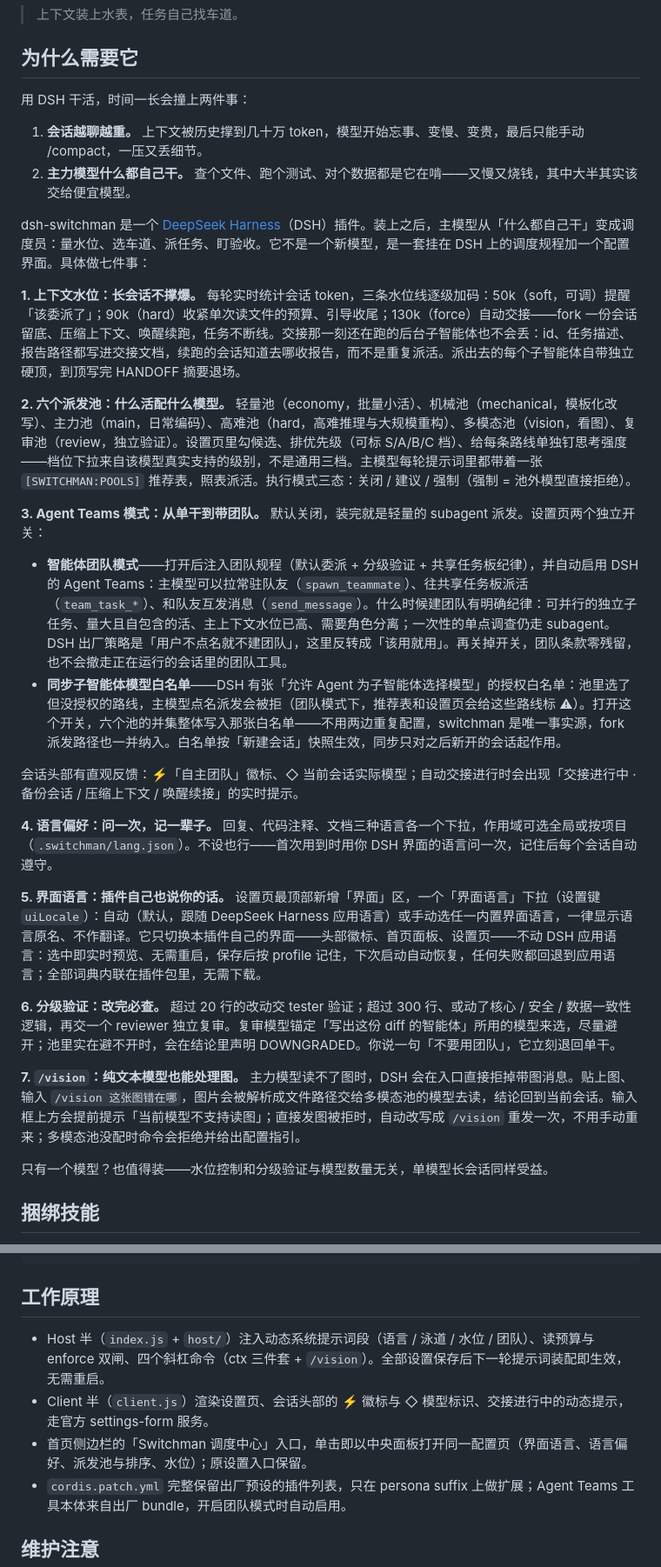
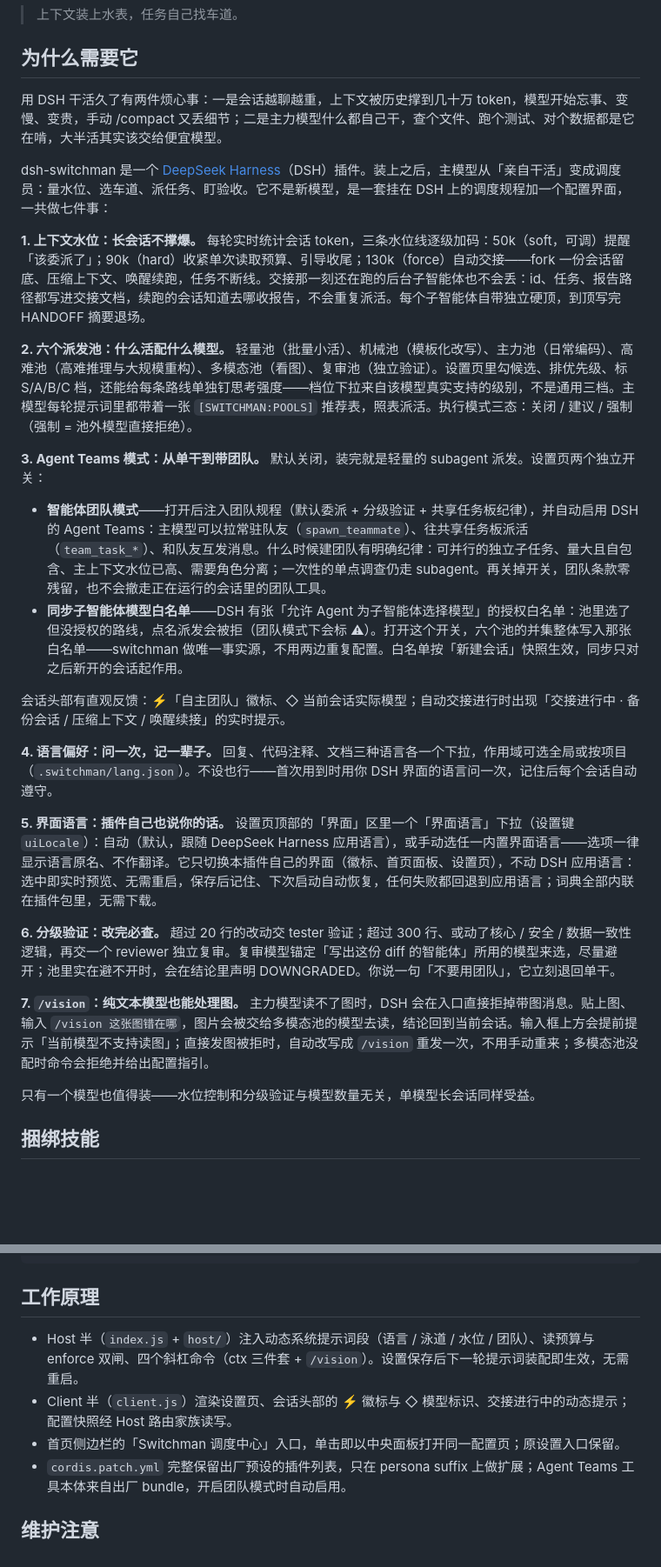
Before and after one commit to mrzturn/dsh-switchman, a Markdown page: README.zh.md, 2 parts joined by grey strips. Shown at 87% size. Rendered like a GitHub page; blank space fills up the shorter version.

```diff
--- a/README.zh.md
+++ b/README.zh.md
@@ -10,33 +10,30 @@
 
 ## 为什么需要它
 
-用 DSH 干活，时间一长会撞上两件事：
+用 DSH 干活久了有两件烦心事：一是会话越聊越重，上下文被历史撑到几十万 token，模型开始忘事、变慢、变贵，手动 /compact 又丢细节；二是主力模型什么都自己干，查个文件、跑个测试、对个数据都是它在啃，大半活其实该交给便宜模型。
 
-1. **会话越聊越重。** 上下文被历史撑到几十万 token，模型开始忘事、变慢、变贵，最后只能手动 /compact，一压又丢细节。
-2. **主力模型什么都自己干。** 查个文件、跑个测试、对个数据都是它在啃——又慢又烧钱，其中大半其实该交给便宜模型。
+dsh-switchman 是一个 [DeepSeek Harness](https://github.com/deepseek-ai/deepseek-harness)（DSH）插件。装上之后，主模型从「亲自干活」变成调度员：量水位、选车道、派任务、盯验收。它不是新模型，是一套挂在 DSH 上的调度规程加一个配置界面，一共做七件事：
 
-dsh-switchman 是一个 [DeepSeek Harness](https://github.com/deepseek-ai/deepseek-harness)（DSH）插件。装上之后，主模型从「什么都自己干」变成调度员：量水位、选车道、派任务、盯验收。它不是一个新模型，是一套挂在 DSH 上的调度规程加一个配置界面。具体做七件事：
+**1. 上下文水位：长会话不撑爆。** 每轮实时统计会话 token，三条水位线逐级加码：50k（soft，可调）提醒「该委派了」；90k（hard）收紧单次读取预算、引导收尾；130k（force）自动交接——fork 一份会话留底、压缩上下文、唤醒续跑，任务不断线。交接那一刻还在跑的后台子智能体也不会丢：id、任务、报告路径都写进交接文档，续跑的会话知道去哪收报告，不会重复派活。每个子智能体自带独立硬顶，到顶写完 HANDOFF 摘要退场。
 
-**1. 上下文水位：长会话不撑爆。** 每轮实时统计会话 token，三条水位线逐级加码：50k（soft，可调）提醒「该委派了」；90k（hard）收紧单次读文件的预算、引导收尾；130k（force）自动交接——fork 一份会话留底、压缩上下文、唤醒续跑，任务不断线。交接那一刻还在跑的后台子智能体也不会丢：id、任务描述、报告路径都写进交接文档，续跑的会话知道去哪收报告，而不是重复派活。派出去的每个子智能体自带独立硬顶，到顶写完 HANDOFF 摘要退场。
-
-**2. 六个派发池：什么活配什么模型。** 轻量池（economy，批量小活）、机械池（mechanical，模板化改写）、主力池（main，日常编码）、高难池（hard，高难推理与大规模重构）、多模态池（vision，看图）、复审池（review，独立验证）。设置页里勾候选、排优先级（可标 S/A/B/C 档）、给每条路线单独钉思考强度——档位下拉来自该模型真实支持的级别，不是通用三档。主模型每轮提示词里都带着一张 `[SWITCHMAN:POOLS]` 推荐表，照表派活。执行模式三态：关闭 / 建议 / 强制（强制 = 池外模型直接拒绝）。
+**2. 六个派发池：什么活配什么模型。** 轻量池（批量小活）、机械池（模板化改写）、主力池（日常编码）、高难池（高难推理与大规模重构）、多模态池（看图）、复审池（独立验证）。设置页里勾候选、排优先级、标 S/A/B/C 档，还能给每条路线单独钉思考强度——档位下拉来自该模型真实支持的级别，不是通用三档。主模型每轮提示词里都带着一张 `[SWITCHMAN:POOLS]` 推荐表，照表派活。执行模式三态：关闭 / 建议 / 强制（强制 = 池外模型直接拒绝）。
 
 **3. Agent Teams 模式：从单干到带团队。** 默认关闭，装完就是轻量的 subagent 派发。设置页两个独立开关：
 
-- **智能体团队模式**——打开后注入团队规程（默认委派 + 分级验证 + 共享任务板纪律），并自动启用 DSH 的 Agent Teams：主模型可以拉常驻队友（`spawn_teammate`）、往共享任务板派活（`team_task_*`）、和队友互发消息（`send_message`）。什么时候建团队有明确纪律：可并行的独立子任务、量大且自包含的活、主上下文水位已高、需要角色分离；一次性的单点调查仍走 subagent。DSH 出厂策略是「用户不点名就不建团队」，这里反转成「该用就用」。再关掉开关，团队条款零残留，也不会撤走正在运行的会话里的团队工具。
-- **同步子智能体模型白名单**——DSH 有张「允许 Agent 为子智能体选择模型」的授权白名单：池里选了但没授权的路线，主模型点名派发会被拒（团队模式下，推荐表和设置页会给这些路线标 ⚠）。打开这个开关，六个池的并集整体写入那张白名单——不用两边重复配置，switchman 是唯一事实源，fork 派发路径也一并纳入。白名单按「新建会话」快照生效，同步只对之后新开的会话起作用。
+- **智能体团队模式**——打开后注入团队规程（默认委派 + 分级验证 + 共享任务板纪律），并自动启用 DSH 的 Agent Teams：主模型可以拉常驻队友（`spawn_teammate`）、往共享任务板派活（`team_task_*`）、和队友互发消息。什么时候建团队有明确纪律：可并行的独立子任务、量大且自包含、主上下文水位已高、需要角色分离；一次性的单点调查仍走 subagent。再关掉开关，团队条款零残留，也不会撤走正在运行的会话里的团队工具。
+- **同步子智能体模型白名单**——DSH 有张「允许 Agent 为子智能体选择模型」的授权白名单：池里选了但没授权的路线，点名派发会被拒（团队模式下会标 ⚠）。打开这个开关，六个池的并集整体写入那张白名单——switchman 做唯一事实源，不用两边重复配置。白名单按「新建会话」快照生效，同步只对之后新开的会话起作用。
 
-会话头部有直观反馈：⚡「自主团队」徽标、◇ 当前会话实际模型；自动交接进行时会出现「交接进行中 · 备份会话 / 压缩上下文 / 唤醒续接」的实时提示。
+会话头部有直观反馈：⚡「自主团队」徽标、◇ 当前会话实际模型；自动交接进行时出现「交接进行中 · 备份会话 / 压缩上下文 / 唤醒续接」的实时提示。
 
 **4. 语言偏好：问一次，记一辈子。** 回复、代码注释、文档三种语言各一个下拉，作用域可选全局或按项目（`.switchman/lang.json`）。不设也行——首次用到时用你 DSH 界面的语言问一次，记住后每个会话自动遵守。
 
-**5. 界面语言：插件自己也说你的话。** 设置页最顶部新增「界面」区，一个「界面语言」下拉（设置键 `uiLocale`）：自动（默认，跟随 DeepSeek Harness 应用语言）或手动选任一内置界面语言，一律显示语言原名、不作翻译。它只切换本插件自己的界面——头部徽标、首页面板、设置页——不动 DSH 应用语言：选中即实时预览、无需重启，保存后按 profile 记住，下次启动自动恢复，任何失败都回退到应用语言；全部词典内联在插件包里，无需下载。
+**5. 界面语言：插件自己也说你的话。** 设置页顶部的「界面」区里一个「界面语言」下拉（设置键 `uiLocale`）：自动（默认，跟随 DeepSeek Harness 应用语言），或手动选任一内置界面语言——选项一律显示语言原名、不作翻译。它只切换本插件自己的界面（徽标、首页面板、设置页），不动 DSH 应用语言：选中即实时预览、无需重启，保存后记住、下次启动自动恢复，任何失败都回退到应用语言；词典全部内联在插件包里，无需下载。
 
 **6. 分级验证：改完必查。** 超过 20 行的改动交 tester 验证；超过 300 行、或动了核心 / 安全 / 数据一致性逻辑，再交一个 reviewer 独立复审。复审模型锚定「写出这份 diff 的智能体」所用的模型来选，尽量避开；池里实在避不开时，会在结论里声明 DOWNGRADED。你说一句「不要用团队」，它立刻退回单干。
 
-**7. `/vision`：纯文本模型也能处理图。** 主力模型读不了图时，DSH 会在入口直接拒掉带图消息。贴上图、输入 `/vision 这张图错在哪`，图片会被解析成文件路径交给多模态池的模型去读，结论回到当前会话。输入框上方会提前提示「当前模型不支持读图」；直接发图被拒时，自动改写成 `/vision` 重发一次，不用手动重来；多模态池没配时命令会拒绝并给出配置指引。
+**7. `/vision`：纯文本模型也能处理图。** 主力模型读不了图时，DSH 会在入口直接拒掉带图消息。贴上图、输入 `/vision 这张图错在哪`，图片会被交给多模态池的模型去读，结论回到当前会话。输入框上方会提前提示「当前模型不支持读图」；直接发图被拒时，自动改写成 `/vision` 重发一次，不用手动重来；多模态池没配时命令会拒绝并给出配置指引。
 
-只有一个模型？也值得装——水位控制和分级验证与模型数量无关，单模型长会话同样受益。
+只有一个模型也值得装——水位控制和分级验证与模型数量无关，单模型长会话同样受益。
 
 ## 捆绑技能
 
@@ -97,9 +85,9 @@ bash <安装目录>/skills/db-query/scripts/setup.sh
 
 ## 工作原理
 
-- Host 半（`index.js` + `host/`）注入动态系统提示词段（语言 / 泳道 / 水位 / 团队）、读预算与 enforce 双闸、四个斜杠命令（ctx 三件套 + `/vision`）。全部设置保存后下一轮提示词装配即生效，无需重启。
-- Client 半（`client.js`）渲染设置页、会话头部的 ⚡ 徽标与 ◇ 模型标识、交接进行中的动态提示，走官方 settings-form 服务。
-- 首页侧边栏的「Switchman 调度中心」入口，单击即以中央面板打开同一配置页（界面语言、语言偏好、派发池与排序、水位）；原设置入口保留。
+- Host 半（`index.js` + `host/`）注入动态系统提示词段（语言 / 泳道 / 水位 / 团队）、读预算与 enforce 双闸、四个斜杠命令（ctx 三件套 + `/vision`）。设置保存后下一轮提示词装配即生效，无需重启。
+- Client 半（`client.js`）渲染设置页、会话头部的 ⚡ 徽标与 ◇ 模型标识、交接进行中的动态提示；配置快照经 Host 路由家族读写。
+- 首页侧边栏的「Switchman 调度中心」入口，单击即以中央面板打开同一配置页；原设置入口保留。
 - `cordis.patch.yml` 完整保留出厂预设的插件列表，只在 persona suffix 上做扩展；Agent Teams 工具本体来自出厂 bundle，开启团队模式时自动启用。
 
 ## 维护注意
```
Also changed, not shown: other parts of README.zh.md (+10 -19 lines).
